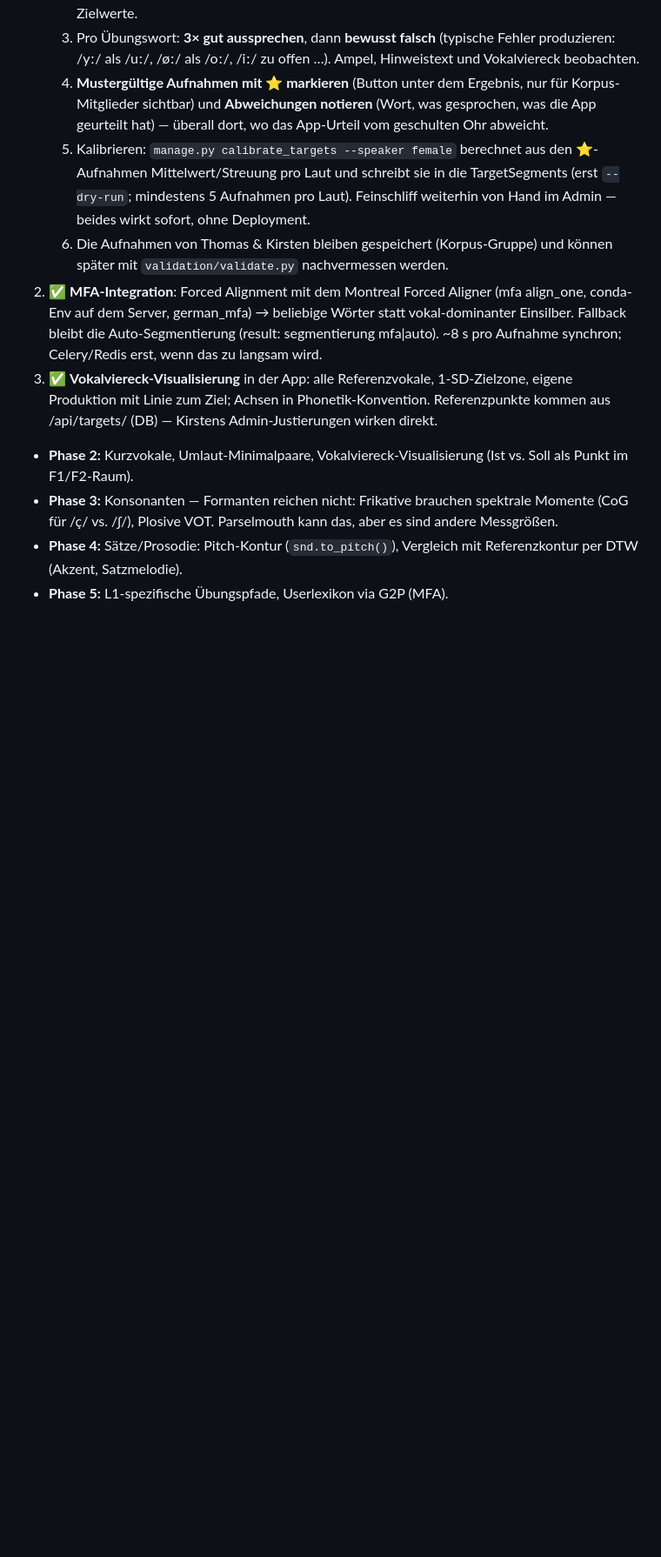
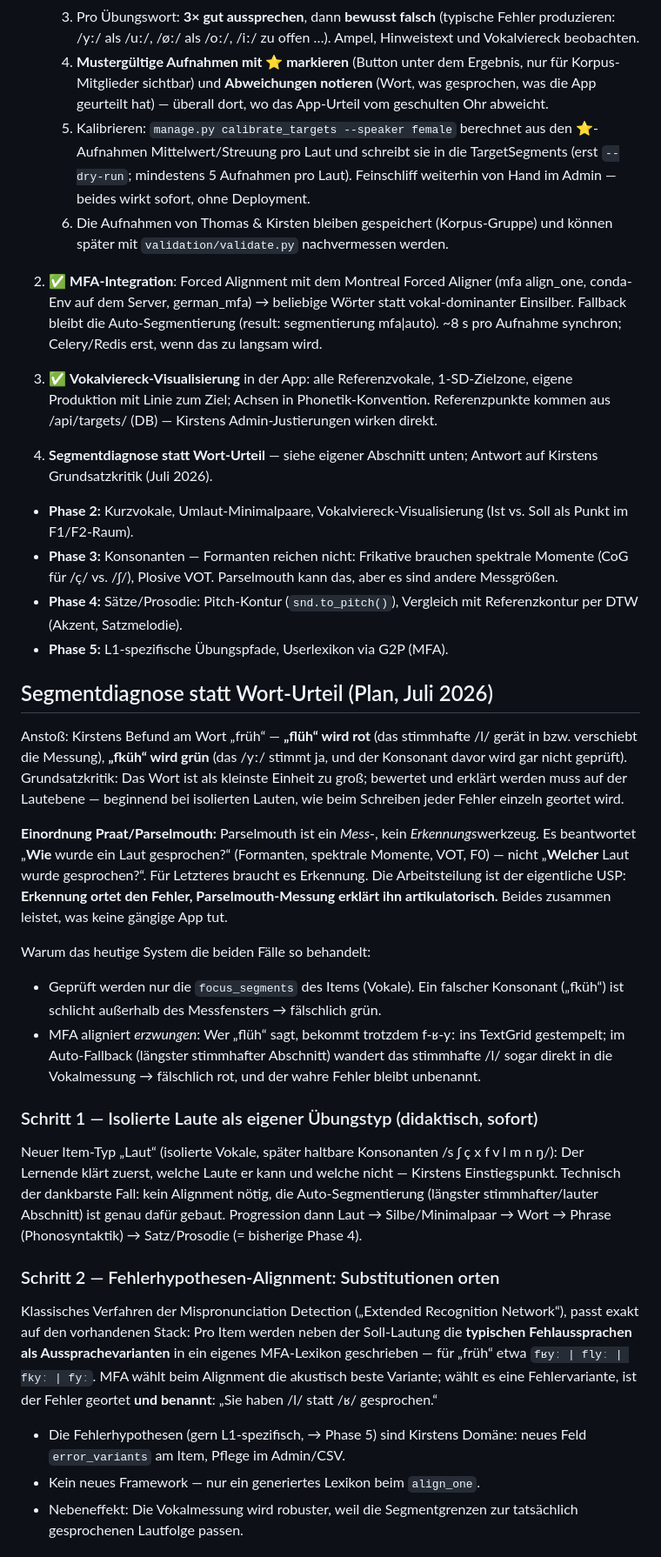
Before and after one commit to tpfuhl/mundwerk, a Markdown page: PLAN.md, the part around one of its changes. Shown at 87% size. Rendered like a GitHub page; blank space fills up the shorter version.

Commit message:
PLAN: Segmentdiagnose statt Wort-Urteil (Antwort auf Kirstens Kritik)
Neuer Abschnitt: isolierte Laute als Übungstyp, Fehlerhypothesen-
Alignment (MFA-Aussprachevarianten orten Substitutionen wie flüh/fküh),
Bewertung aller Segmente statt nur des Fokusvokals, Phonemerkenner
als späterer Backstop. Kernpunkt: Parselmouth misst, erkennt aber
nicht — Erkennung ortet den Fehler, Messung erklärt ihn.

Co-Authored-By: Claude Fable 5 <noreply@anthropic.com>

```diff
--- a/PLAN.md
+++ b/PLAN.md
@@ -164,6 +164,9 @@ formants = snd.to_formant_burg(max_number_of_formants=5,
    Phonetik-Konvention. Referenzpunkte kommen aus /api/targets/ (DB) —
    Kirstens Admin-Justierungen wirken direkt.
 
+4. **Segmentdiagnose statt Wort-Urteil** — siehe eigener Abschnitt unten;
+   Antwort auf Kirstens Grundsatzkritik (Juli 2026).
+
 - **Phase 2:** Kurzvokale, Umlaut-Minimalpaare, Vokalviereck-Visualisierung
   (Ist vs. Soll als Punkt im F1/F2-Raum).
 - **Phase 3:** Konsonanten — Formanten reichen nicht: Frikative brauchen
@@ -173,3 +176,52 @@ formants = snd.to_formant_burg(max_number_of_formants=5,
   mit Referenzkontur per DTW (Akzent, Satzmelodie).
 - **Phase 5:** L1-spezifische Übungspfade, Userlexikon via G2P (MFA).
 
+## Segmentdiagnose statt Wort-Urteil (Plan, Juli 2026)
+
+Anstoß: Kirstens Befund am Wort „früh“ — **„flüh“ wird rot** (das
+stimmhafte /l/ gerät in bzw. verschiebt die Messung), **„fküh“ wird
+grün** (das /yː/ stimmt ja, und der Konsonant davor wird gar nicht
+geprüft). Grundsatzkritik: Das Wort ist als kleinste Einheit zu groß;
+bewertet und erklärt werden muss auf der Lautebene — beginnend bei
+isolierten Lauten, wie beim Schreiben jeder Fehler einzeln geortet wird.
+
+**Einordnung Praat/Parselmouth:** Parselmouth ist ein *Mess*-, kein
+*Erkennungs*werkzeug. Es beantwortet „**Wie** wurde ein Laut
+gesprochen?“ (Formanten, spektrale Momente, VOT, F0) — nicht
+„**Welcher** Laut wurde gesprochen?“. Für Letzteres braucht es
+Erkennung. Die Arbeitsteilung ist der eigentliche USP:
+**Erkennung ortet den Fehler, Parselmouth-Messung erklärt ihn
+artikulatorisch.** Beides zusammen leistet, was keine gängige App tut.
+
+Warum das heutige System die beiden Fälle so behandelt:
+- Geprüft werden nur die `focus_segments` des Items (Vokale). Ein
+  falscher Konsonant („fküh“) ist schlicht außerhalb des Messfensters →
+  fälschlich grün.
+- MFA aligniert *erzwungen*: Wer „flüh“ sagt, bekommt trotzdem f‑ʁ‑yː
+  ins TextGrid gestempelt; im Auto-Fallback (längster stimmhafter
+  Abschnitt) wandert das stimmhafte /l/ sogar direkt in die
+  Vokalmessung → fälschlich rot, und der wahre Fehler bleibt unbenannt.
+
+### Schritt 1 — Isolierte Laute als eigener Übungstyp (didaktisch, sofort)
+Neuer Item-Typ „Laut“ (isolierte Vokale, später haltbare Konsonanten
+/s ʃ ç x f v l m n ŋ/): Der Lernende klärt zuerst, welche Laute er kann
+und welche nicht — Kirstens Einstiegspunkt. Technisch der dankbarste
+Fall: kein Alignment nötig, die Auto-Segmentierung (längster
+stimmhafter/lauter Abschnitt) ist genau dafür gebaut. Progression dann
+Laut → Silbe/Minimalpaar → Wort → Phrase (Phonosyntaktik) →
+Satz/Prosodie (= bisherige Phase 4).
+
+### Schritt 2 — Fehlerhypothesen-Alignment: Substitutionen orten
+Klassisches Verfahren der Mispronunciation Detection („Extended
+Recognition Network“), passt exakt auf den vorhandenen Stack: Pro Item
+werden neben der Soll-Lautung die **typischen Fehlaussprachen als
+Aussprachevarianten** in ein eigenes MFA-Lexikon geschrieben —
+für „früh“ etwa `fʁyː | flyː | fkyː | fyː`. MFA wählt beim Alignment
+die akustisch beste Variante; wählt es eine Fehlervariante, ist der
+Fehler geortet **und benannt**: „Sie haben /l/ statt /ʁ/ gesprochen.“
+- Die Fehlerhypothesen (gern L1-spezifisch, → Phase 5) sind Kirstens
+  Domäne: neues Feld `error_variants` am Item, Pflege im Admin/CSV.
+- Kein neues Framework — nur ein generiertes Lexikon beim `align_one`.
+- Nebeneffekt: Die Vokalmessung wird robuster, weil die Segmentgrenzen
+  zur tatsächlich gesprochenen Lautfolge passen.
+
```
Also changed, not shown: other parts of PLAN.md (+20 -0 lines).
